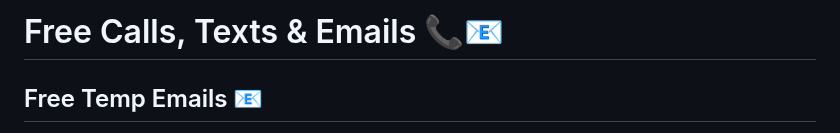
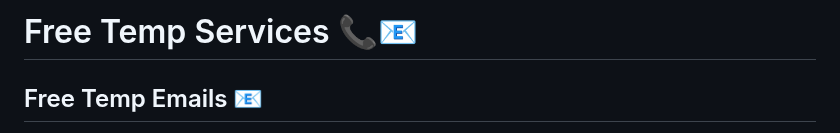
Before and after one commit to AnonCatalyst/Coeus-OSINT-ToolBox, a Markdown page: Free_Calls-Text-Email_services.md, the part around the change. Rendered like a GitHub page.

```diff
--- a/Free_Calls-Text-Email_services.md
+++ b/Free_Calls-Text-Email_services.md
@@ -1,4 +1,4 @@
-# Free Calls, Texts & Emails 📞📧
+# Free Temp Services 📞📧
 
 ## Free Temp Emails 📧
 
```
